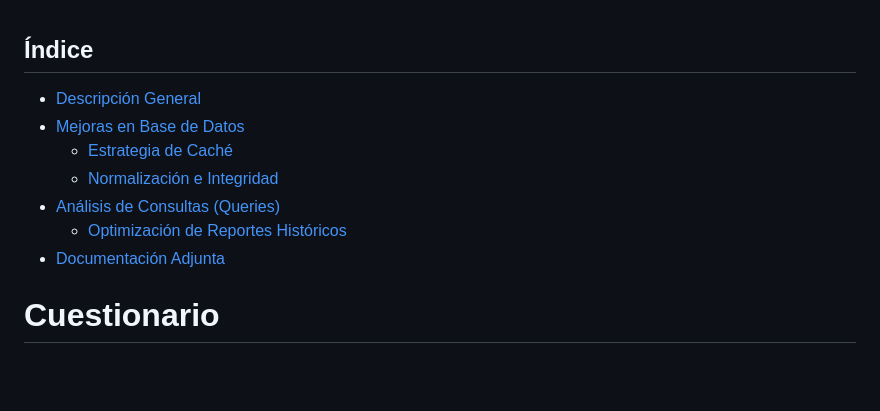
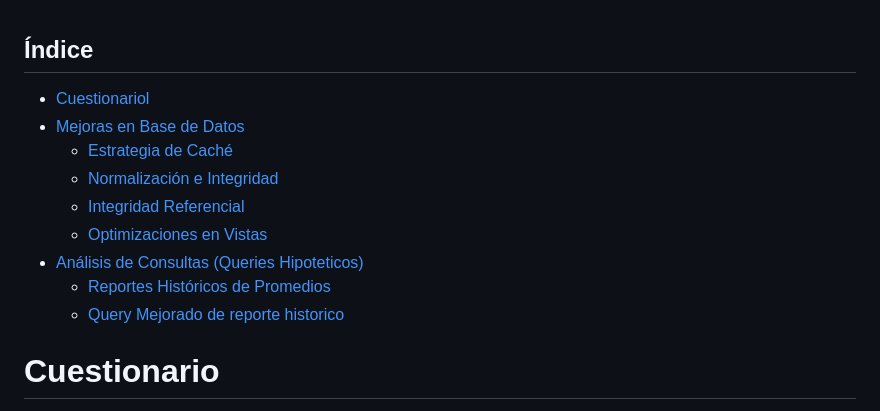
Before and after one commit to alf1995/prueba_tecnica, a Markdown page: README.md, the part around the change. Drawn GitHub-style; blank space fills up the shorter version.

Commit message:
Actualizacion Indice

```diff
--- a/README.md
+++ b/README.md
@@ -1,11 +1,13 @@
 ## Índice
-- [Descripción General](#-descripción-general)
-- [Mejoras en Base de Datos](#-mejoras-en-base-de-datos)
-  - [Estrategia de Caché](#estrategia-de-caché)
-  - [Normalización e Integridad](#normalización-e-integridad)
-- [Análisis de Consultas (Queries)](#-análisis-de-consultas-queries)
-  - [Optimización de Reportes Históricos](#optimización-de-reportes-históricos)
-- [Documentación Adjunta](#-documentación-adjunta)
+- [Cuestionariol](#cuestionario)
+- [Mejoras en Base de Datos](#mejoras-aplicada-a-base-de-datos)
+  - [Estrategia de Caché](#--estrategia-de-caché)
+  - [Normalización e Integridad](#--normalización-de-datos)
+  - [Integridad Referencial](#--integridad-referencial)
+  - [Optimizaciones en Vistas](#--optimizaciones-en-vistas)
+- [Análisis de Consultas (Queries Hipoteticos)](#queries-hipoteticos)
+  - [Reportes Históricos de Promedios](#reporte-histórico-de-promedios-anuales-de-2023-y-2024)
+  - [Query Mejorado de reporte historico](#query-mejorado-de-reporte-historico)
 
 # Cuestionario
 <p align="left">
```
